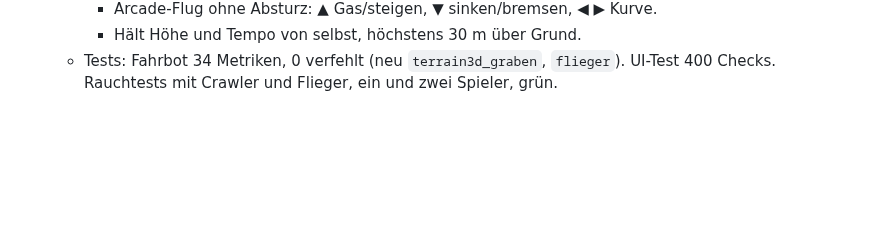
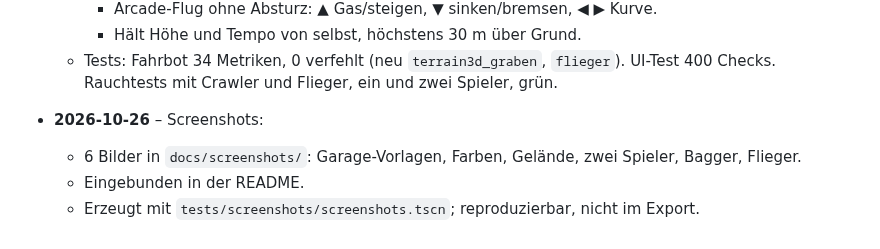
Before and after one commit to brummilab/Kraxl, a Markdown page: Projektinhalt.md, the part around the change. Drawn GitHub-style; blank space fills up the shorter version.

```diff
--- a/Projektinhalt.md
+++ b/Projektinhalt.md
@@ -163,3 +163,8 @@ Messung vom 26.10.2026 (Details in ADR 0002/0008):
     - Hält Höhe und Tempo von selbst, höchstens 30 m über Grund.
   - Tests: Fahrbot 34 Metriken, 0 verfehlt (neu `terrain3d_graben`, `flieger`). UI-Test 400 Checks.
     Rauchtests mit Crawler und Flieger, ein und zwei Spieler, grün.
+
+- **2026-10-26** – Screenshots:
+  - 6 Bilder in `docs/screenshots/`: Garage-Vorlagen, Farben, Gelände, zwei Spieler, Bagger, Flieger.
+  - Eingebunden in der README.
+  - Erzeugt mit `tests/screenshots/screenshots.tscn`; reproduzierbar, nicht im Export.
```
Also changed, not shown: README.md (+14 -0 lines), docs/screenshots/bagger-graebt.png (added), docs/screenshots/flieger.png (added), docs/screenshots/garage-farben.png (added), docs/screenshots/garage-vorlagen.png (added), docs/screenshots/gelaende.png (added), docs/screenshots/zwei-spieler.png (added), 3 other files.
